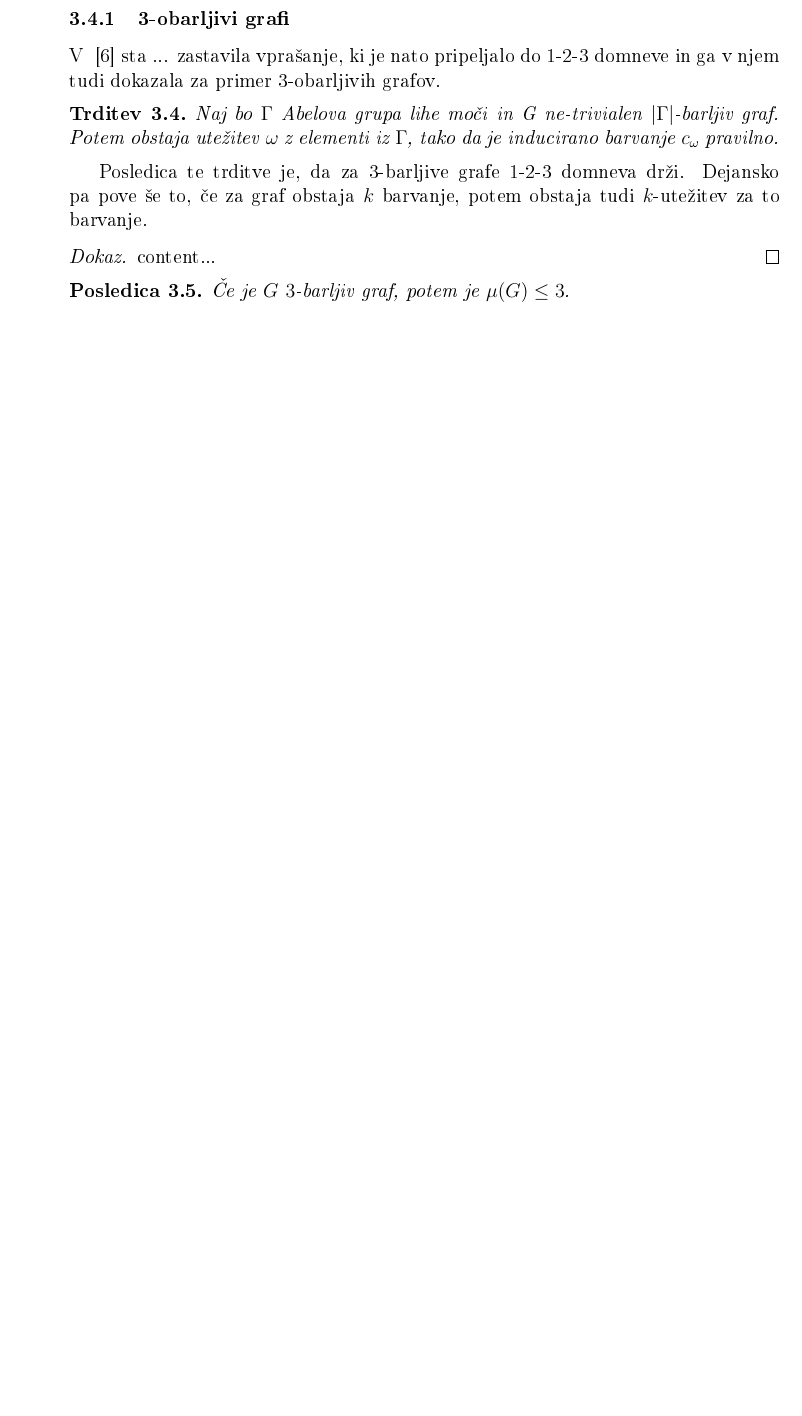
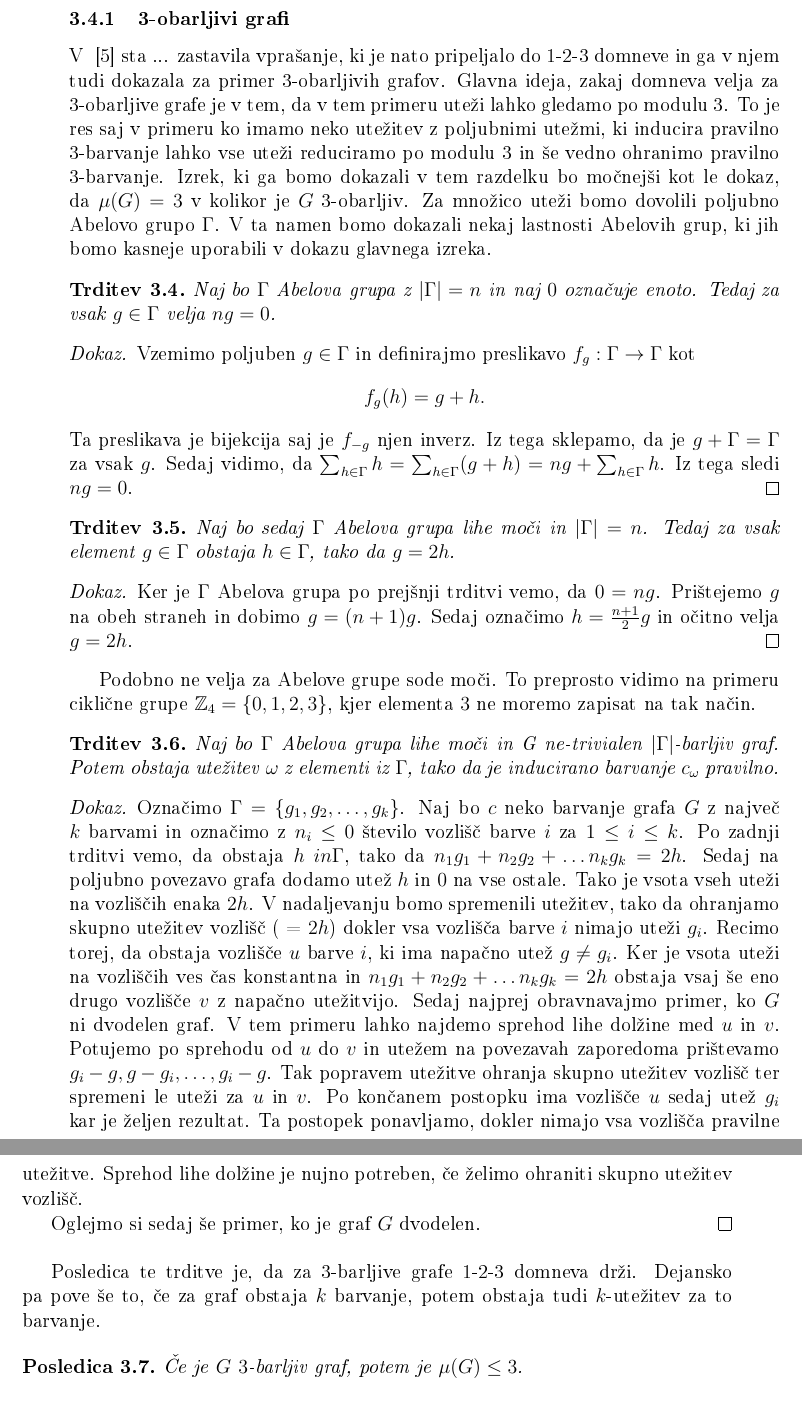
Before and after one commit to gasperxy/Magistersa-Naloga, a LaTeX document (Tex/magisterij.tex): part of page 17 of 20 before the commit and two parts of pages 17 and 18 of 22 after it, the two joined at a grey line, cut so that both start at the same text, the shorter picture padded with empty space. The pictures show the PDF file Tex/magisterij.pdf that the author committed with the source.

Commit message:
Dodan izrek za 3-obarljive grafe skupaj z trditvami.

```diff
--- a/Tex/magisterij.tex
+++ b/Tex/magisterij.tex
@@ -611,15 +611,41 @@ Zgornja utežitev poskrbi, da imajo vozlišča $u_i$ vrednost $c_{\omega}(u_i) =
  V tem razdelku bomo obravnavali nekaj rezultatov za grafe, ki imajo neke dodatne pogoje.
 
  \subsubsection{3-obarljivi grafi}
-  V ~\cite{base}  sta ... zastavila vprašanje, ki je nato pripeljalo do 1-2-3 domneve in ga v njem tudi dokazala za primer 3-obarljivih grafov.
+  V ~\cite{base}  sta ... zastavila vprašanje, ki je nato pripeljalo do 1-2-3 domneve in ga v njem tudi dokazala za primer 3-obarljivih grafov. Glavna ideja, zakaj domneva velja za 3-obarljive grafe je v tem, da v tem primeru uteži lahko gledamo po modulu 3. To je res saj v primeru ko imamo neko utežitev z poljubnimi utežmi, ki inducira pravilno 3-barvanje lahko vse uteži reduciramo po modulu 3 in še vedno ohranimo pravilno 3-barvanje. Izrek, ki ga bomo dokazali v tem razdelku bo močnejši kot le dokaz, da $\mu(G) = 3$ v kolikor je $G$ 3-obarljiv. Za množico uteži bomo dovolili poljubno Abelovo grupo $\Gamma$. V ta namen bomo dokazali nekaj lastnosti Abelovih grup, ki jih bomo kasneje uporabili v dokazu glavnega izreka.
+  \begin{trditev}
+  	Naj bo $\Gamma$ Abelova grupa z $|\Gamma| = n$ in naj $0$ označuje enoto. Tedaj za vsak $g \in \Gamma$ velja $n g = 0$.
+  \end{trditev}
+
+\begin{proof}
+	Vzemimo poljuben $g \in \Gamma$ in definirajmo preslikavo $f_g : \Gamma \rightarrow \Gamma$ kot
+	$$f_g(h) = g + h .$$
+	Ta preslikava je bijekcija saj je $f_{-g}$ njen inverz. Iz tega sklepamo, da je $ g + \Gamma = \Gamma$ za vsak $g$. Sedaj vidimo, da $ \sum_{h \in \Gamma} h = \sum_{h \in \Gamma} (g + h) = ng + \sum_{h \in \Gamma} h$. Iz tega sledi $ng = 0$.
+\end{proof}
+
+
+\begin{trditev}
+	Naj bo sedaj $\Gamma$ Abelova grupa lihe moči in $|\Gamma| = n$. Tedaj za vsak element $g \in \Gamma$ obstaja $h \in \Gamma$, tako da $g = 2h$.
+\end{trditev}
+
+\begin{proof}
+	Ker je $\Gamma$ Abelova grupa po prejšnji trditvi vemo, da $ 0 = ng$. Prištejemo $g$ na obeh straneh in dobimo $g = (n+1)g$. Sedaj označimo $h = \frac{n + 1}{2}g$ in očitno velja $g = 2h$.
+\end{proof}
+
+Podobno ne velja za Abelove grupe sode moči. To preprosto vidimo na primeru ciklične grupe $\mathbb{Z}_4 = \{0,1,2,3\}$, kjer elementa $3$ ne moremo zapisat na tak način.
+
+
   \begin{trditev}
   	Naj bo $\Gamma$ Abelova grupa lihe moči in G ne-trivialen $|\Gamma|$-barljiv graf. Potem obstaja utežitev $\omega$ z elementi iz $\Gamma$, tako da je inducirano barvanje $c_{\omega}$ pravilno.
   \end{trditev}
 
+\begin{proof}
+	Označimo $\Gamma = \{g_1, g_2, \ldots, g_k\}$. Naj bo $c$ neko barvanje grafa $G$ z največ $k$ barvami in označimo z $n_i \le 0$ število vozlišč barve $i$ za $1 \le i \le k$. Po zadnji trditvi vemo, da obstaja $h \ in \Gamma$, tako da $n_1g_1 + n_2g_2 + \ldots n_kg_k = 2h$. Sedaj na poljubno povezavo grafa dodamo utež $h$ in $0$ na vse ostale. Tako je vsota vseh uteži na vozliščih enaka $2h$. V nadaljevanju bomo spremenili utežitev, tako da ohranjamo skupno utežitev vozlišč ( = $2h$) dokler vsa vozlišča barve $i$ nimajo uteži $g_i$. Recimo torej, da obstaja vozlišče $u$ barve $i$, ki ima napačno utež $g \neq g_i$. Ker je vsota uteži na vozliščih ves čas konstantna in $n_1g_1 + n_2g_2 + \ldots n_kg_k = 2h$ obstaja vsaj še eno drugo vozlišče $v$ z napačno utežitvijo. Sedaj najprej obravnavajmo primer, ko $G$ ni dvodelen graf. V tem primeru lahko najdemo sprehod lihe dolžine med $u$ in $v$. Potujemo po sprehodu od $u$ do $v$ in utežem na povezavah zaporedoma prištevamo $g_i - g, g - g_i, \ldots, g_i - g$. Tak popravem utežitve ohranja skupno utežitev vozlišč ter spremeni le uteži za $u$ in $v$. Po končanem postopku ima vozlišče $u$ sedaj utež $g_i$ kar je željen rezultat. Ta postopek ponavljamo, dokler nimajo vsa vozlišča pravilne utežitve. Sprehod lihe dolžine je nujno potreben, če želimo ohraniti skupno utežitev vozlišč.
+
+	Oglejmo si sedaj še primer, ko je graf $G$ dvodelen.
+\end{proof}
+
+
 Posledica te trditve je, da za 3-barljive grafe 1-2-3 domneva drži. Dejansko pa pove še to, če za graf obstaja $k$ barvanje, potem obstaja tudi $k$-utežitev za to barvanje.
-\begin{proof}
-	content...
-\end{proof}
 
 \begin{posledica}
 	Če je $G$ $3$-barljiv graf, potem je $\mu(G) \le 3$.
```
Also changed, not shown: Tex/magisterij.pdf.
